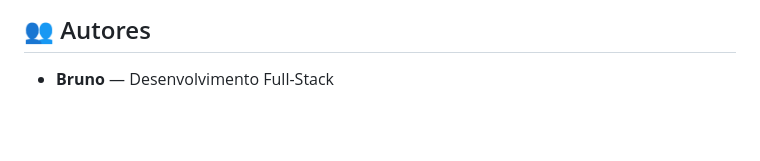
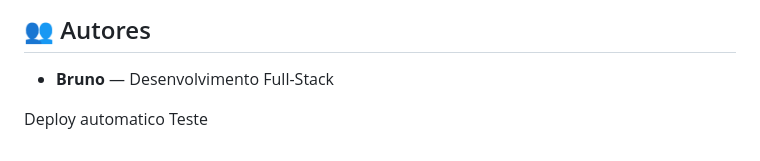
Before and after one commit to BrunoIchikawa/eemiltonsantos, a Markdown page: README.md, the part around the change. GitHub-like rendering; blank space fills up the shorter version.

Commit message:
feat: deploy autimatico ao provedor

```diff
--- a/README.md
+++ b/README.md
@@ -163,3 +163,7 @@ Projeto privado desenvolvido para a E.E. Prof. Milton Santos.
 ## 👥 Autores
 
 - **Bruno** — Desenvolvimento Full-Stack
+
+
+
+Deploy automatico Teste
```
